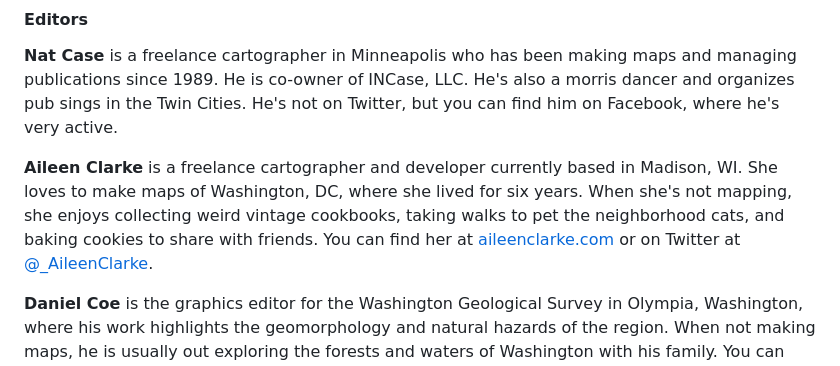
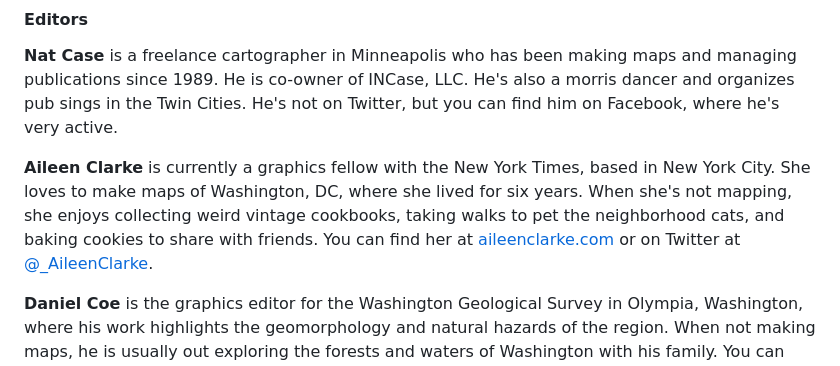
Before and after one commit to nacis/atlasofdesign.org, a Markdown page: about/staff.md, the part around the change. Drawn GitHub-style.

Commit message:
update Aileen bio

```diff
--- a/about/staff.md
+++ b/about/staff.md
@@ -12,7 +12,7 @@ The Atlas of Design is a product of the [North American Cartographic Information
 
 <strong>Nat Case</strong> is a freelance cartographer in Minneapolis who has been making maps and managing publications since 1989. He is co-owner of INCase, LLC. He's also a morris dancer and organizes pub sings in the Twin Cities. He's not on Twitter, but you can find him on Facebook, where he's very active.
 
-<strong>Aileen Clarke</strong> is a freelance cartographer and developer currently based in Madison, WI. She loves to make maps of Washington, DC, where she lived for six years. When she's not mapping, she enjoys collecting weird vintage cookbooks, taking walks to pet the neighborhood cats, and baking cookies to share with friends. You can find her at <a href="https://aileenclarke.github.io/">aileenclarke.com</a> or on Twitter at <a href="https://twitter.com/_AileenClarke">@_AileenClarke</a>.
+<strong>Aileen Clarke</strong> is currently a graphics fellow with the New York Times, based in New York City. She loves to make maps of Washington, DC, where she lived for six years. When she's not mapping, she enjoys collecting weird vintage cookbooks, taking walks to pet the neighborhood cats, and baking cookies to share with friends. You can find her at <a href="https://aileenclarke.github.io/">aileenclarke.com</a> or on Twitter at <a href="https://twitter.com/_AileenClarke">@_AileenClarke</a>.
 
 <strong>Daniel Coe</strong> is the graphics editor for the Washington Geological Survey in Olympia, Washington, where his work highlights the geomorphology and natural hazards of the region. When not making maps, he is usually out exploring the forests and waters of Washington with his family. You can find him at <a href="https://dancoecarto.com/">dancoecarto.com</a> or on Twitter at <a href="https://twitter.com/geo_coe">@geo_coe</a>.
 
```
